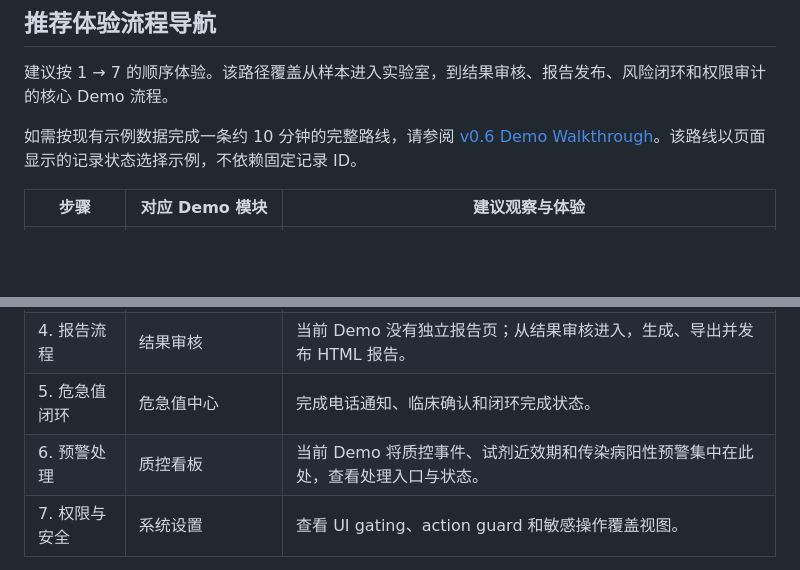
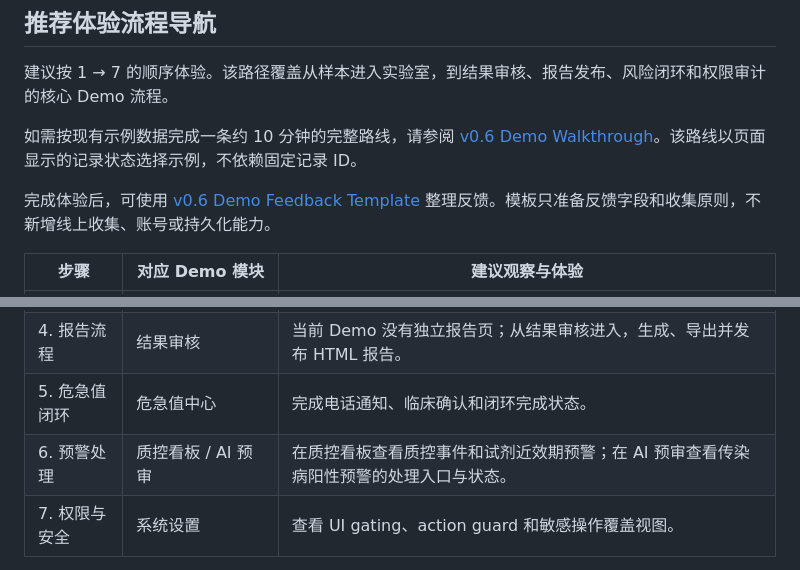
Before and after one commit to terrysie/ai-lis-prototype, a Markdown page: docs/v0.6-demo-onboarding.md, 2 parts joined by grey strips. Drawn GitHub-style; blank space fills up the shorter version.

```diff
--- a/docs/v0.6-demo-onboarding.md
+++ b/docs/v0.6-demo-onboarding.md
@@ -33,6 +33,8 @@ v0.6 面向首次体验 TERRY-LIS 的试用者。现有 Demo 已经覆盖多个
 
 如需按现有示例数据完成一条约 10 分钟的完整路线，请参阅 [v0.6 Demo Walkthrough](v0.6-demo-walkthrough.md)。该路线以页面显示的记录状态选择示例，不依赖固定记录 ID。
 
+完成体验后，可使用 [v0.6 Demo Feedback Template](v0.6-demo-feedback.md) 整理反馈。模板只准备反馈字段和收集原则，不新增线上收集、账号或持久化能力。
+
 | 步骤 | 对应 Demo 模块 | 建议观察与体验 |
 |---|---|---|
 | 1. 系统概览 | Dashboard / 工作台 | 查看样本流转、审核队列和风险摘要，了解 Demo 的核心模块与运行状态。 |
@@ -40,7 +42,7 @@ v0.6 面向首次体验 TERRY-LIS 的试用者。现有 Demo 已经覆盖多个
 | 3. 结果审核 | 结果审核 | 审核或驳回一个结果，观察权限提示和审计留痕。 |
 | 4. 报告流程 | 结果审核 | 当前 Demo 没有独立报告页；从结果审核进入，生成、导出并发布 HTML 报告。 |
 | 5. 危急值闭环 | 危急值中心 | 完成电话通知、临床确认和闭环完成状态。 |
-| 6. 预警处理 | 质控看板 | 当前 Demo 将质控事件、试剂近效期和传染病阳性预警集中在此处，查看处理入口与状态。 |
+| 6. 预警处理 | 质控看板 / AI 预审 | 在质控看板查看质控事件和试剂近效期预警；在 AI 预审查看传染病阳性预警的处理入口与状态。 |
 | 7. 权限与安全 | 系统设置 | 查看 UI gating、action guard 和敏感操作覆盖视图。 |
 
 本 PR 只优化推荐体验流程的导航与说明：所有入口复用现有页面导航，不新增业务能力、写入逻辑、路由或持久化状态。
```
Also changed, not shown: README.md (+5 -1 lines), docs/v0.6-demo-feedback.md (added, +37 -0 lines).
